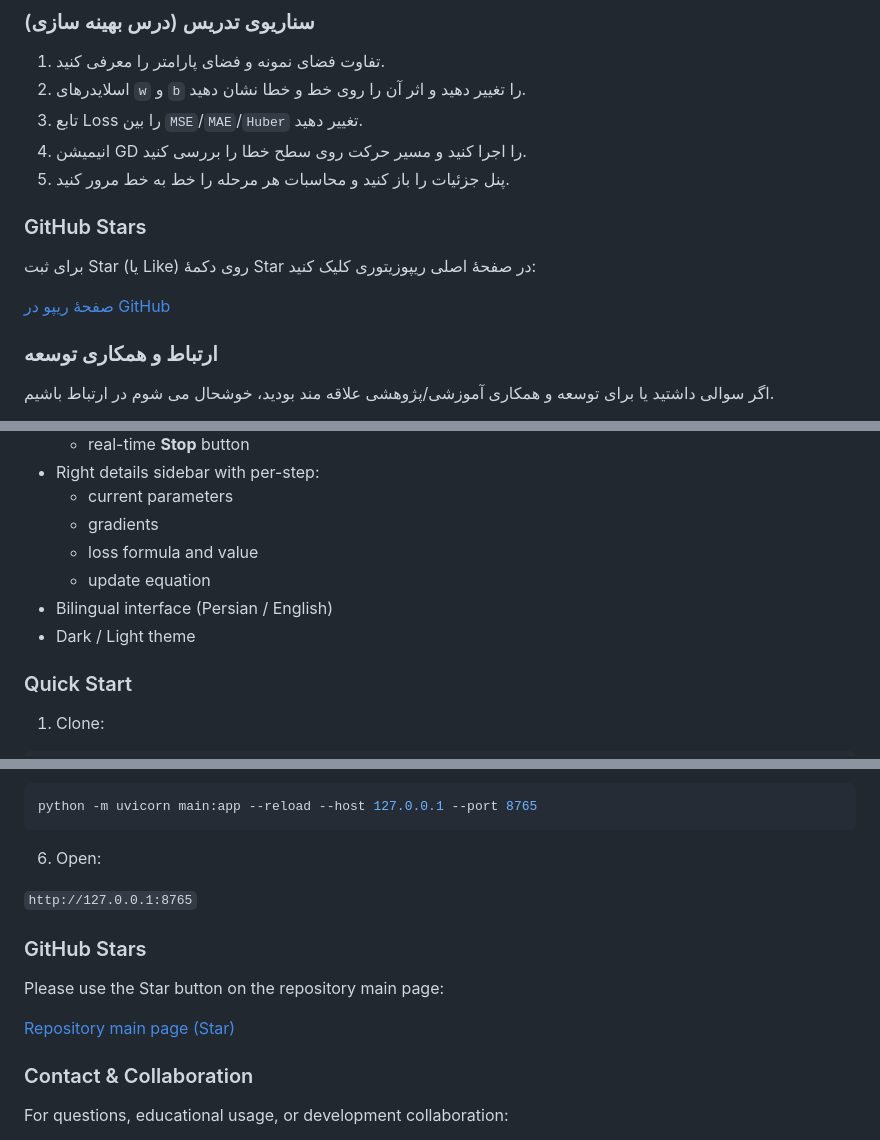
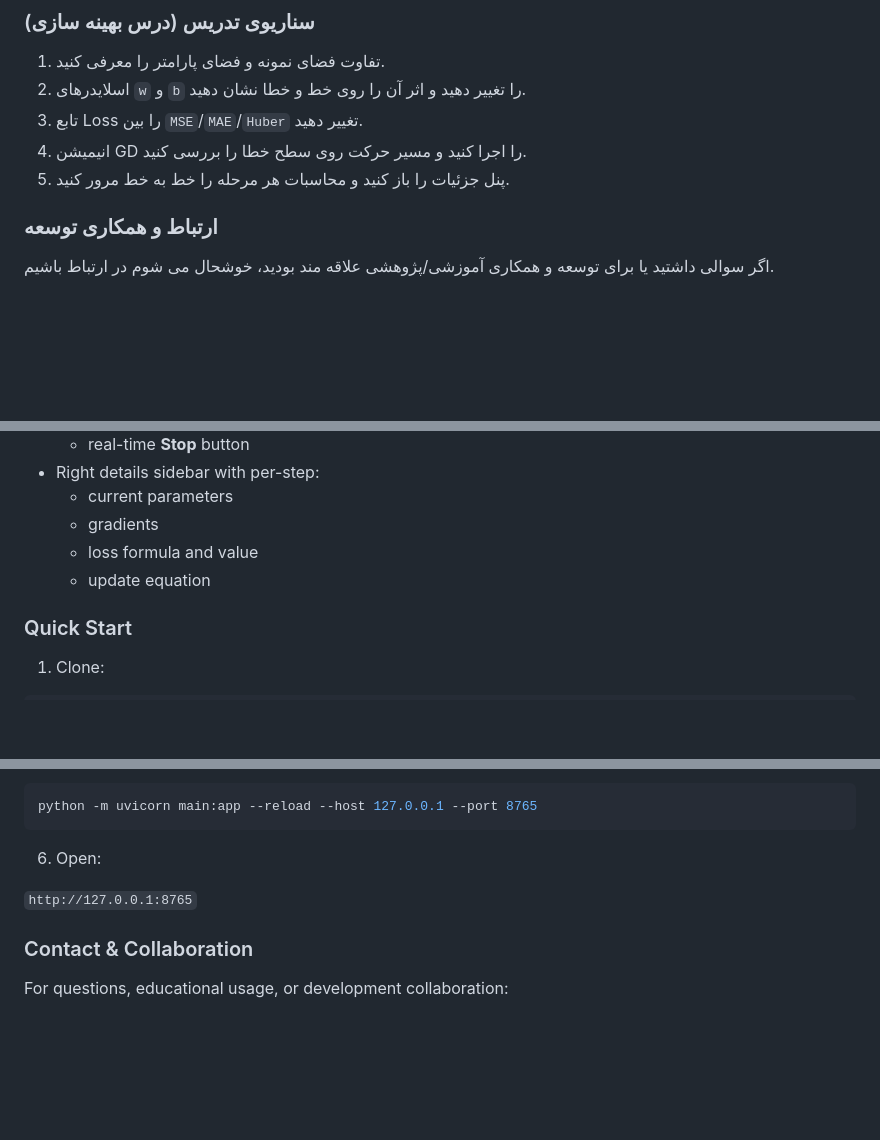
Before and after one commit to khalooei/tutorial-linear-regression-simulator-app, a Markdown page: README.md, 3 parts joined by grey strips. Rendered like a GitHub page; blank space fills up the shorter version.

```diff
--- a/README.md
+++ b/README.md
@@ -86,10 +86,6 @@ python -m uvicorn main:app --reload --host 127.0.0.1 --port 8765
 4. انیمیشن GD را اجرا کنید و مسیر حرکت روی سطح خطا را بررسی کنید.
 5. پنل جزئیات را باز کنید و محاسبات هر مرحله را خط به خط مرور کنید.
 
-### GitHub Stars
-برای ثبت Star (یا Like) روی دکمهٔ Star در صفحهٔ اصلی ریپوزیتوری کلیک کنید:
-
-[صفحهٔ ریپو در GitHub](https://github.com/khalooei/tutorial-linear-regression-simulator-app)
 
 ### ارتباط و همکاری توسعه
 اگر سوالی داشتید یا برای توسعه و همکاری آموزشی/پژوهشی علاقه مند بودید، خوشحال می شوم در ارتباط باشیم.
@@ -183,8 +179,6 @@ It clearly demonstrates:
   - gradients
   - loss formula and value
   - update equation
-- Bilingual interface (Persian / English)
-- Dark / Light theme
 
 ### Quick Start
 1) Clone:
@@ -228,11 +222,6 @@ python -m uvicorn main:app --reload --host 127.0.0.1 --port 8765
 
 `http://127.0.0.1:8765`
 
-### GitHub Stars
-Please use the Star button on the repository main page:
-
-[Repository main page (Star)](https://github.com/khalooei/tutorial-linear-regression-simulator-app)
-
 ### Contact & Collaboration
 For questions, educational usage, or development collaboration:
 
```
